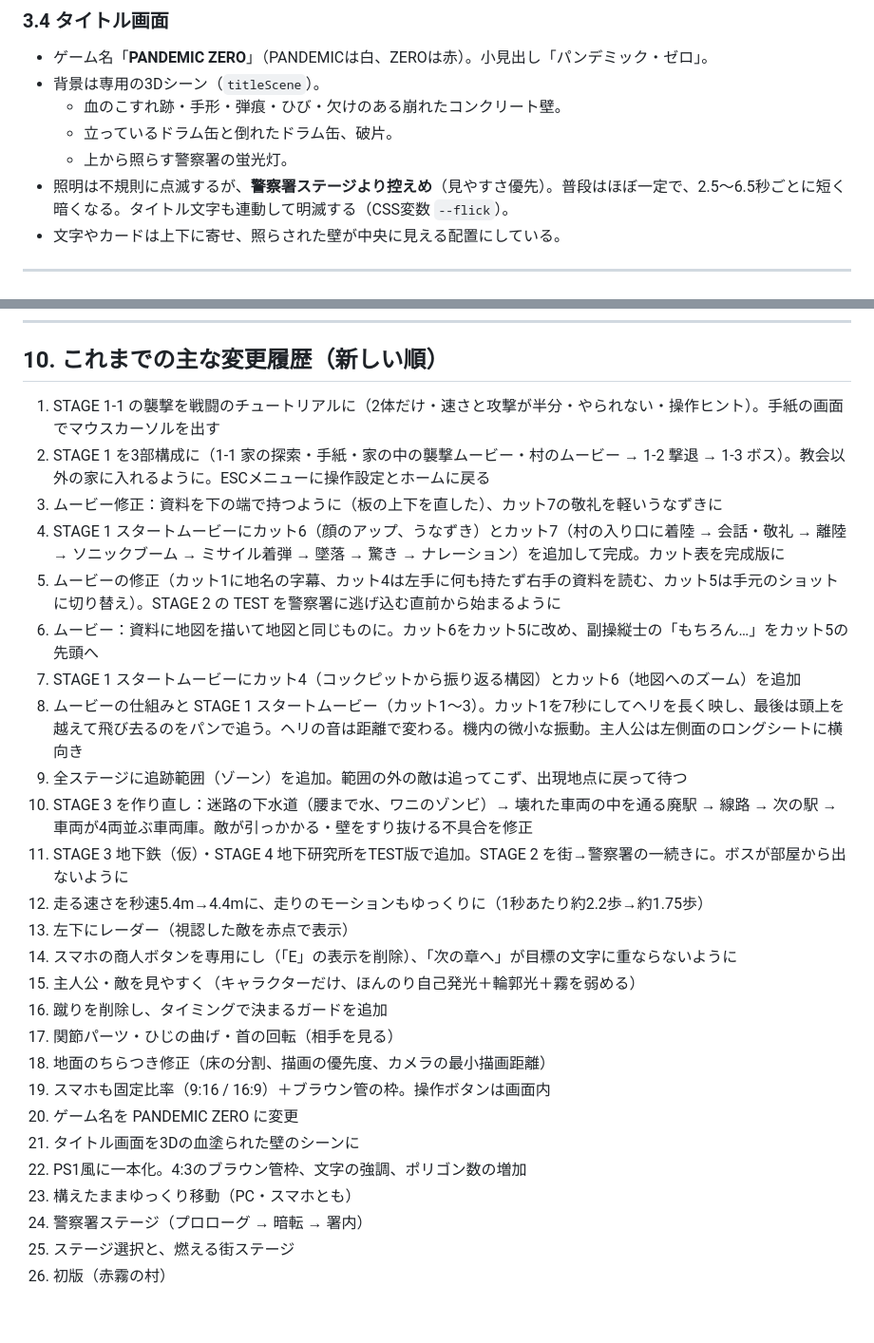
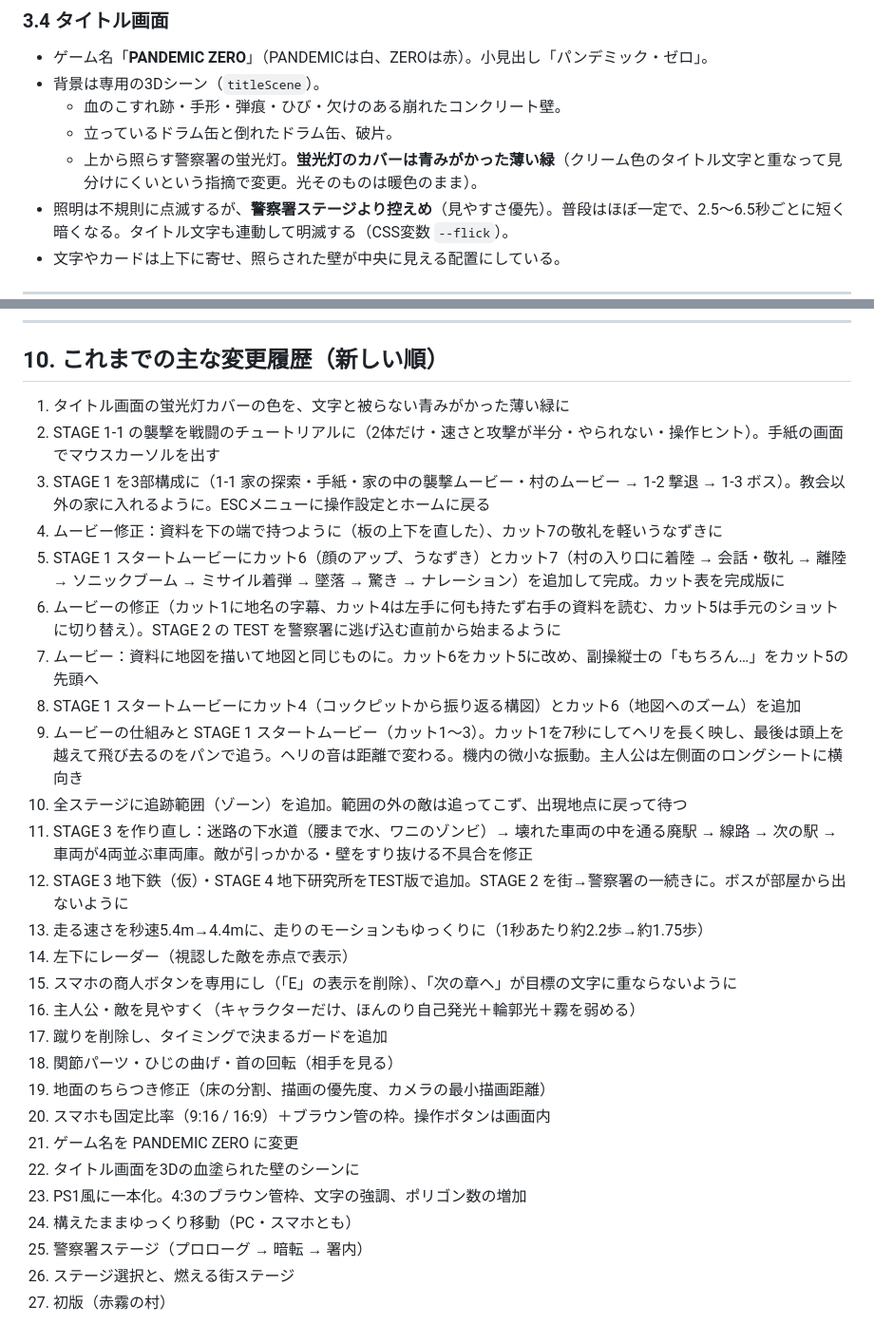
Before and after one commit to ryodai426/Crimsonhollow-, a Markdown page: docs/要件定義書.md, 2 parts joined by grey strips. Shown at 95% size. Rendered like a GitHub page.

Commit message:
要件定義書：タイトル画面の蛍光灯カバーの色の変更を記載
Co-Authored-By: Claude Opus 5.5 <noreply@anthropic.com>
Claude-Session: https://claude.ai/code/session_01DWAU9Pzcgon4M4Q1GAysvv

```diff
--- a/docs/要件定義書.md
+++ b/docs/要件定義書.md
@@ -111,7 +111,7 @@
 - 背景は専用の3Dシーン（`titleScene`）。
   - 血のこすれ跡・手形・弾痕・ひび・欠けのある崩れたコンクリート壁。
   - 立っているドラム缶と倒れたドラム缶、破片。
-  - 上から照らす警察署の蛍光灯。
+  - 上から照らす警察署の蛍光灯。**蛍光灯のカバーは青みがかった薄い緑**（クリーム色のタイトル文字と重なって見分けにくいという指摘で変更。光そのものは暖色のまま）。
 - 照明は不規則に点滅するが、**警察署ステージより控えめ**（見やすさ優先）。普段はほぼ一定で、2.5〜6.5秒ごとに短く暗くなる。タイトル文字も連動して明滅する（CSS変数 `--flick`）。
 - 文字やカードは上下に寄せ、照らされた壁が中央に見える配置にしている。
 
@@ -421,29 +421,30 @@ node tools/test/visibility.js /tmp/out [名前]  # 各ステージ・各章で
 
 ## 10. これまでの主な変更履歴（新しい順）
 
-1. STAGE 1-1 の襲撃を戦闘のチュートリアルに（2体だけ・速さと攻撃が半分・やられない・操作ヒント）。手紙の画面でマウスカーソルを出す
-2. STAGE 1 を3部構成に（1-1 家の探索・手紙・家の中の襲撃ムービー・村のムービー → 1-2 撃退 → 1-3 ボス）。教会以外の家に入れるように。ESCメニューに操作設定とホームに戻る
-3. ムービー修正：資料を下の端で持つように（板の上下を直した）、カット7の敬礼を軽いうなずきに
-4. STAGE 1 スタートムービーにカット6（顔のアップ、うなずき）とカット7（村の入り口に着陸 → 会話・敬礼 → 離陸 → ソニックブーム → ミサイル着弾 → 墜落 → 驚き → ナレーション）を追加して完成。カット表を完成版に
-5. ムービーの修正（カット1に地名の字幕、カット4は左手に何も持たず右手の資料を読む、カット5は手元のショットに切り替え）。STAGE 2 の TEST を警察署に逃げ込む直前から始まるように
-6. ムービー：資料に地図を描いて地図と同じものに。カット6をカット5に改め、副操縦士の「もちろん…」をカット5の先頭へ
-7. STAGE 1 スタートムービーにカット4（コックピットから振り返る構図）とカット6（地図へのズーム）を追加
-8. ムービーの仕組みと STAGE 1 スタートムービー（カット1〜3）。カット1を7秒にしてヘリを長く映し、最後は頭上を越えて飛び去るのをパンで追う。ヘリの音は距離で変わる。機内の微小な振動。主人公は左側面のロングシートに横向き
-9. 全ステージに追跡範囲（ゾーン）を追加。範囲の外の敵は追ってこず、出現地点に戻って待つ
-10. STAGE 3 を作り直し：迷路の下水道（腰まで水、ワニのゾンビ）→ 壊れた車両の中を通る廃駅 → 線路 → 次の駅 → 車両が4両並ぶ車両庫。敵が引っかかる・壁をすり抜ける不具合を修正
-11. STAGE 3 地下鉄（仮）・STAGE 4 地下研究所をTEST版で追加。STAGE 2 を街→警察署の一続きに。ボスが部屋から出ないように
-12. 走る速さを秒速5.4m→4.4mに、走りのモーションもゆっくりに（1秒あたり約2.2歩→約1.75歩）
-13. 左下にレーダー（視認した敵を赤点で表示）
-14. スマホの商人ボタンを専用にし（「E」の表示を削除）、「次の章へ」が目標の文字に重ならないように
-15. 主人公・敵を見やすく（キャラクターだけ、ほんのり自己発光＋輪郭光＋霧を弱める）
-16. 蹴りを削除し、タイミングで決まるガードを追加
-17. 関節パーツ・ひじの曲げ・首の回転（相手を見る）
-18. 地面のちらつき修正（床の分割、描画の優先度、カメラの最小描画距離）
-19. スマホも固定比率（9:16 / 16:9）＋ブラウン管の枠。操作ボタンは画面内
-20. ゲーム名を PANDEMIC ZERO に変更
-21. タイトル画面を3Dの血塗られた壁のシーンに
-22. PS1風に一本化。4:3のブラウン管枠、文字の強調、ポリゴン数の増加
-23. 構えたままゆっくり移動（PC・スマホとも）
-24. 警察署ステージ（プロローグ → 暗転 → 署内）
-25. ステージ選択と、燃える街ステージ
-26. 初版（赤霧の村）
+1. タイトル画面の蛍光灯カバーの色を、文字と被らない青みがかった薄い緑に
+2. STAGE 1-1 の襲撃を戦闘のチュートリアルに（2体だけ・速さと攻撃が半分・やられない・操作ヒント）。手紙の画面でマウスカーソルを出す
+3. STAGE 1 を3部構成に（1-1 家の探索・手紙・家の中の襲撃ムービー・村のムービー → 1-2 撃退 → 1-3 ボス）。教会以外の家に入れるように。ESCメニューに操作設定とホームに戻る
+4. ムービー修正：資料を下の端で持つように（板の上下を直した）、カット7の敬礼を軽いうなずきに
+5. STAGE 1 スタートムービーにカット6（顔のアップ、うなずき）とカット7（村の入り口に着陸 → 会話・敬礼 → 離陸 → ソニックブーム → ミサイル着弾 → 墜落 → 驚き → ナレーション）を追加して完成。カット表を完成版に
+6. ムービーの修正（カット1に地名の字幕、カット4は左手に何も持たず右手の資料を読む、カット5は手元のショットに切り替え）。STAGE 2 の TEST を警察署に逃げ込む直前から始まるように
+7. ムービー：資料に地図を描いて地図と同じものに。カット6をカット5に改め、副操縦士の「もちろん…」をカット5の先頭へ
+8. STAGE 1 スタートムービーにカット4（コックピットから振り返る構図）とカット6（地図へのズーム）を追加
+9. ムービーの仕組みと STAGE 1 スタートムービー（カット1〜3）。カット1を7秒にしてヘリを長く映し、最後は頭上を越えて飛び去るのをパンで追う。ヘリの音は距離で変わる。機内の微小な振動。主人公は左側面のロングシートに横向き
+10. 全ステージに追跡範囲（ゾーン）を追加。範囲の外の敵は追ってこず、出現地点に戻って待つ
+11. STAGE 3 を作り直し：迷路の下水道（腰まで水、ワニのゾンビ）→ 壊れた車両の中を通る廃駅 → 線路 → 次の駅 → 車両が4両並ぶ車両庫。敵が引っかかる・壁をすり抜ける不具合を修正
+12. STAGE 3 地下鉄（仮）・STAGE 4 地下研究所をTEST版で追加。STAGE 2 を街→警察署の一続きに。ボスが部屋から出ないように
+13. 走る速さを秒速5.4m→4.4mに、走りのモーションもゆっくりに（1秒あたり約2.2歩→約1.75歩）
+14. 左下にレーダー（視認した敵を赤点で表示）
+15. スマホの商人ボタンを専用にし（「E」の表示を削除）、「次の章へ」が目標の文字に重ならないように
+16. 主人公・敵を見やすく（キャラクターだけ、ほんのり自己発光＋輪郭光＋霧を弱める）
+17. 蹴りを削除し、タイミングで決まるガードを追加
+18. 関節パーツ・ひじの曲げ・首の回転（相手を見る）
+19. 地面のちらつき修正（床の分割、描画の優先度、カメラの最小描画距離）
+20. スマホも固定比率（9:16 / 16:9）＋ブラウン管の枠。操作ボタンは画面内
+21. ゲーム名を PANDEMIC ZERO に変更
+22. タイトル画面を3Dの血塗られた壁のシーンに
+23. PS1風に一本化。4:3のブラウン管枠、文字の強調、ポリゴン数の増加
+24. 構えたままゆっくり移動（PC・スマホとも）
+25. 警察署ステージ（プロローグ → 暗転 → 署内）
+26. ステージ選択と、燃える街ステージ
+27. 初版（赤霧の村）
```
